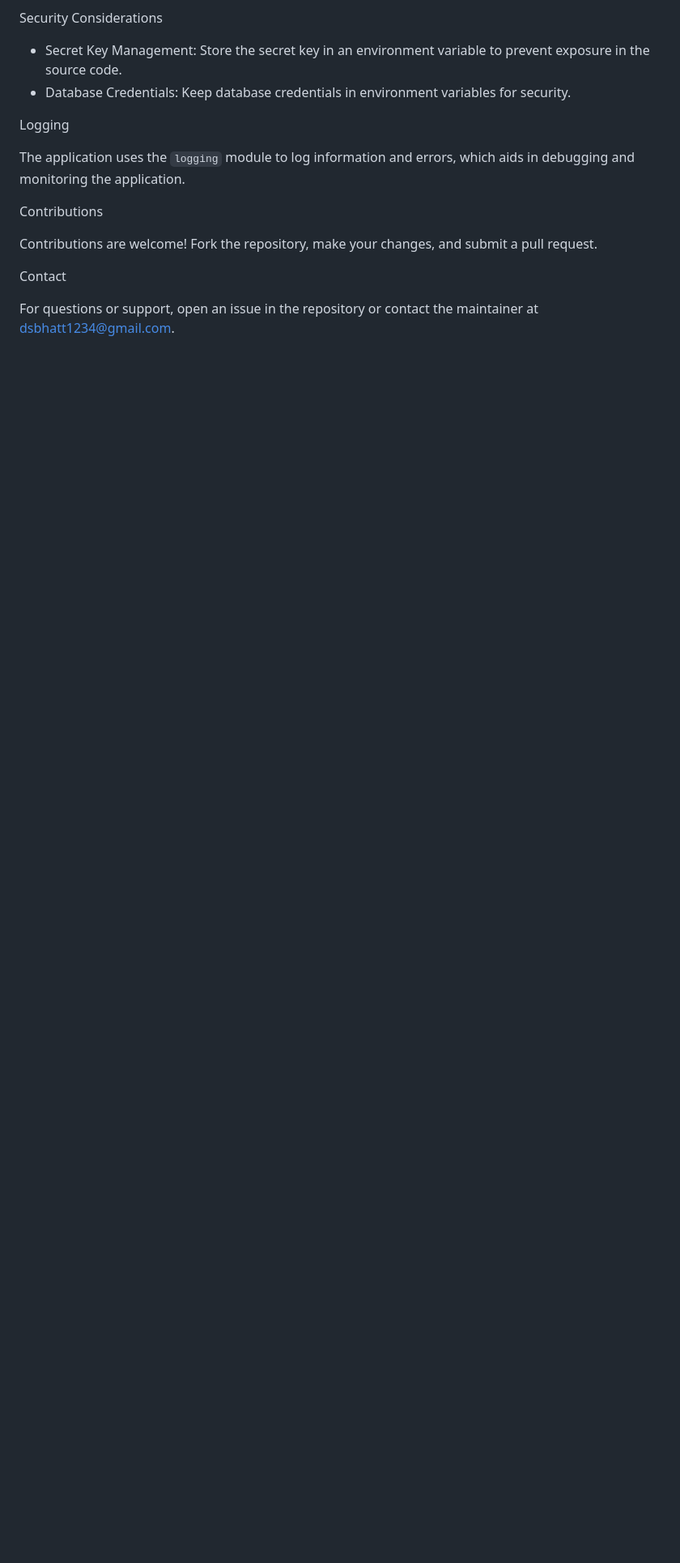
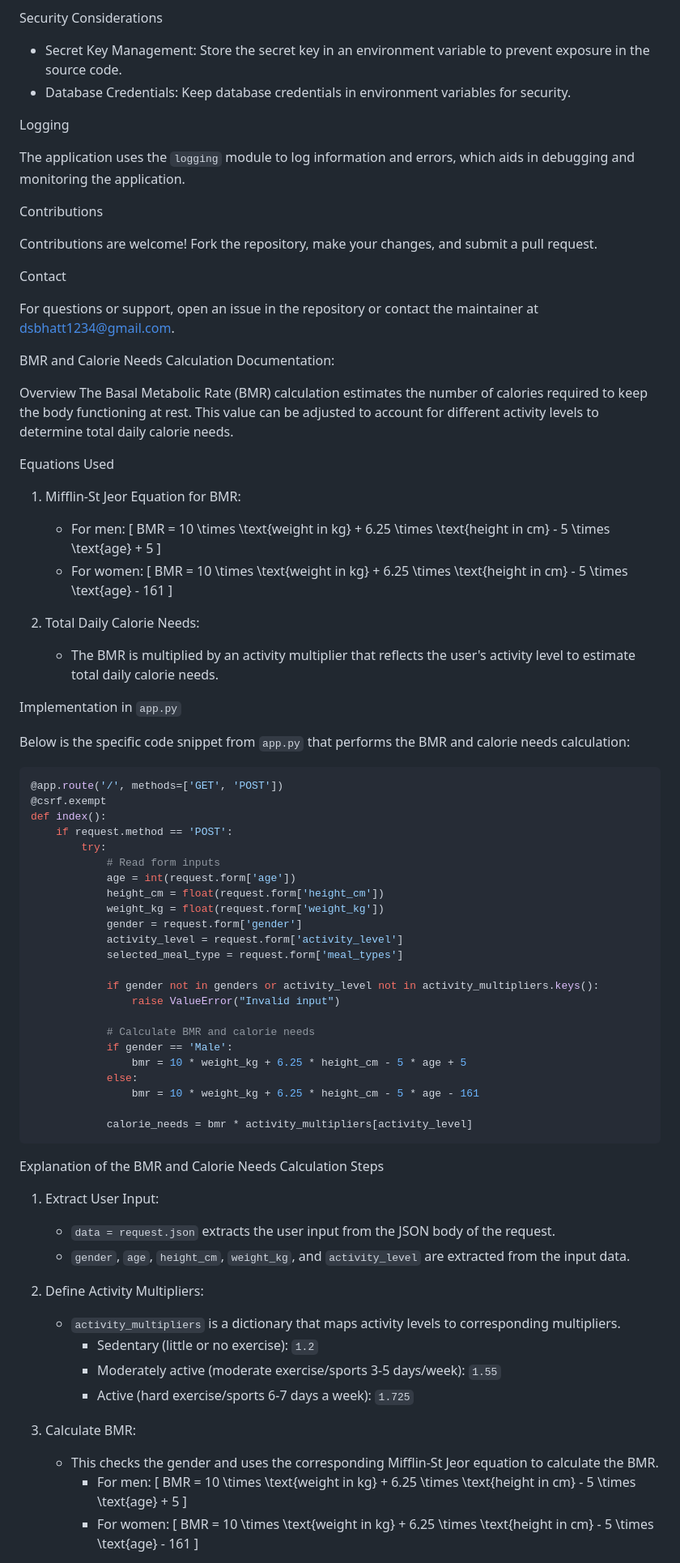
Before and after one commit to Dsbhatt313/Health_food_flask_app, a Markdown page: README.md, the part around one of its changes. Shown at 81% size. GitHub-like rendering; blank space fills up the shorter version.

````diff
--- a/README.md
+++ b/README.md
@@ -225,3 +225,72 @@ Contributions are welcome! Fork the repository, make your changes, and submit a
 Contact
 
 For questions or support, open an issue in the repository or contact the maintainer at dsbhatt1234@gmail.com.
+
+
+
+
+BMR and Calorie Needs Calculation Documentation:
+
+Overview
+The Basal Metabolic Rate (BMR) calculation estimates the number of calories required to keep the body functioning at rest. This value can be adjusted to account for different activity levels to determine total daily calorie needs.
+
+Equations Used
+
+1. Mifflin-St Jeor Equation for BMR:
+    - For men:
+    \[ BMR = 10 \times \text{weight in kg} + 6.25 \times \text{height in cm} - 5 \times \text{age} + 5 \]
+    - For women:
+    \[ BMR = 10 \times \text{weight in kg} + 6.25 \times \text{height in cm} - 5 \times \text{age} - 161 \]
+
+2. Total Daily Calorie Needs:
+    - The BMR is multiplied by an activity multiplier that reflects the user's activity level to estimate total daily calorie needs.
+
+Implementation in `app.py`
+
+Below is the specific code snippet from `app.py` that performs the BMR and calorie needs calculation:
+
+```python
+@app.route('/', methods=['GET', 'POST'])
+@csrf.exempt
+def index():
+    if request.method == 'POST':
+        try:
+            # Read form inputs
+            age = int(request.form['age'])
+            height_cm = float(request.form['height_cm'])
+            weight_kg = float(request.form['weight_kg'])
+            gender = request.form['gender']
+            activity_level = request.form['activity_level']
+            selected_meal_type = request.form['meal_types']
+
+            if gender not in genders or activity_level not in activity_multipliers.keys():
+                raise ValueError("Invalid input")
+
+            # Calculate BMR and calorie needs
+            if gender == 'Male':
+                bmr = 10 * weight_kg + 6.25 * height_cm - 5 * age + 5
+            else:
+                bmr = 10 * weight_kg + 6.25 * height_cm - 5 * age - 161
+
+            calorie_needs = bmr * activity_multipliers[activity_level]
+```
+
+Explanation of the BMR and Calorie Needs Calculation Steps
+
+1. Extract User Input:
+    - `data = request.json` extracts the user input from the JSON body of the request.
+    - `gender`, `age`, `height_cm`, `weight_kg`, and `activity_level` are extracted from the input data.
+
+2. Define Activity Multipliers:
+    - `activity_multipliers` is a dictionary that maps activity levels to corresponding multipliers.
+        - Sedentary (little or no exercise): `1.2`
+        - Moderately active (moderate exercise/sports 3-5 days/week): `1.55`
+        - Active (hard exercise/sports 6-7 days a week): `1.725`
+
+3. Calculate BMR:
+    - This checks the gender and uses the corresponding Mifflin-St Jeor equation to calculate the BMR.
+        - For men:
+        \[ BMR = 10 \times \text{weight in kg} + 6.25 \times \text{height in cm} - 5 \times \text{age} + 5 \]
+        - For women:
+        \[ BMR = 10 \times \text{weight in kg} + 6.25 \times \text{height in cm} - 5 \times \text{age} - 161 \]
+
````
Also changed, not shown: other parts of README.md (+36 -2 lines).
